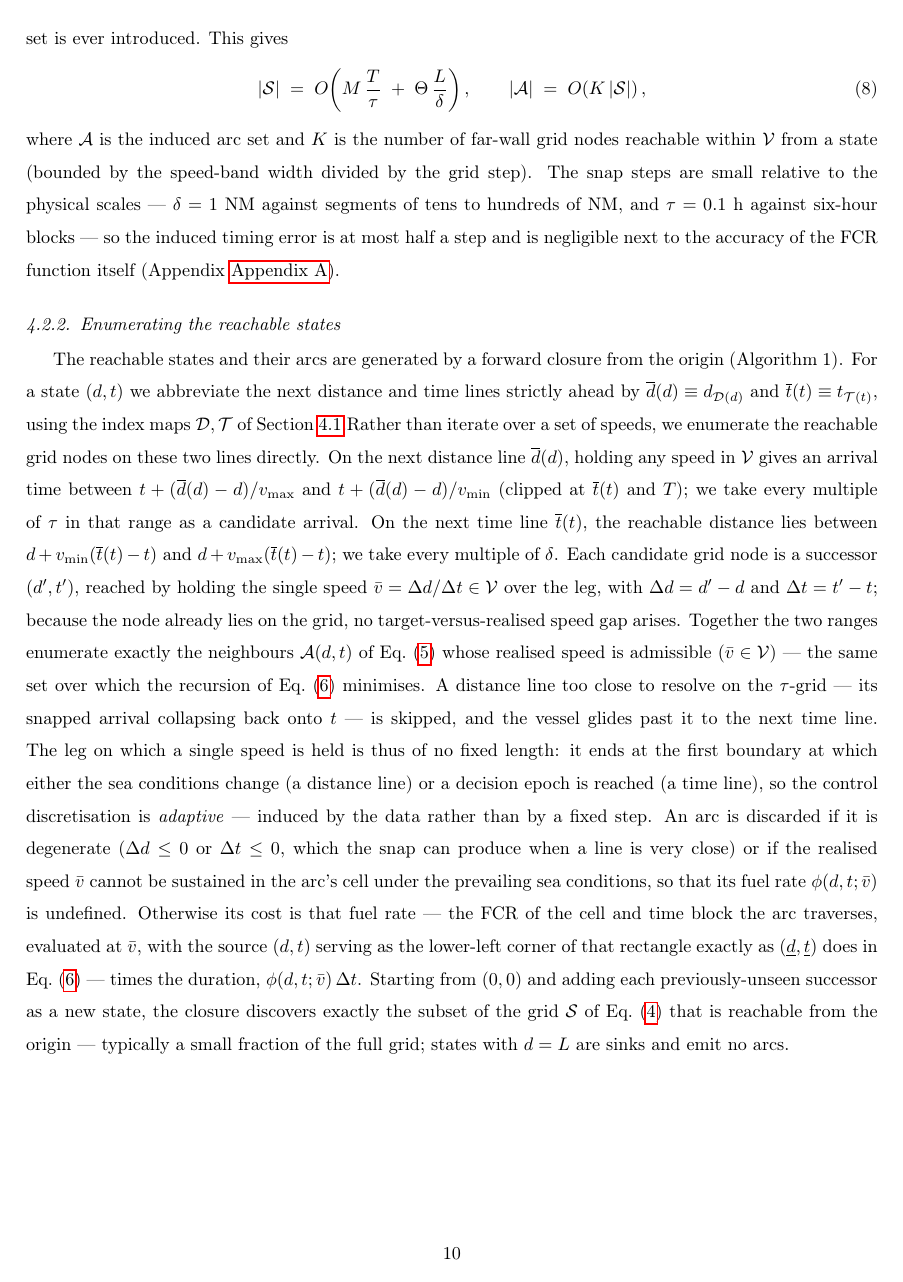
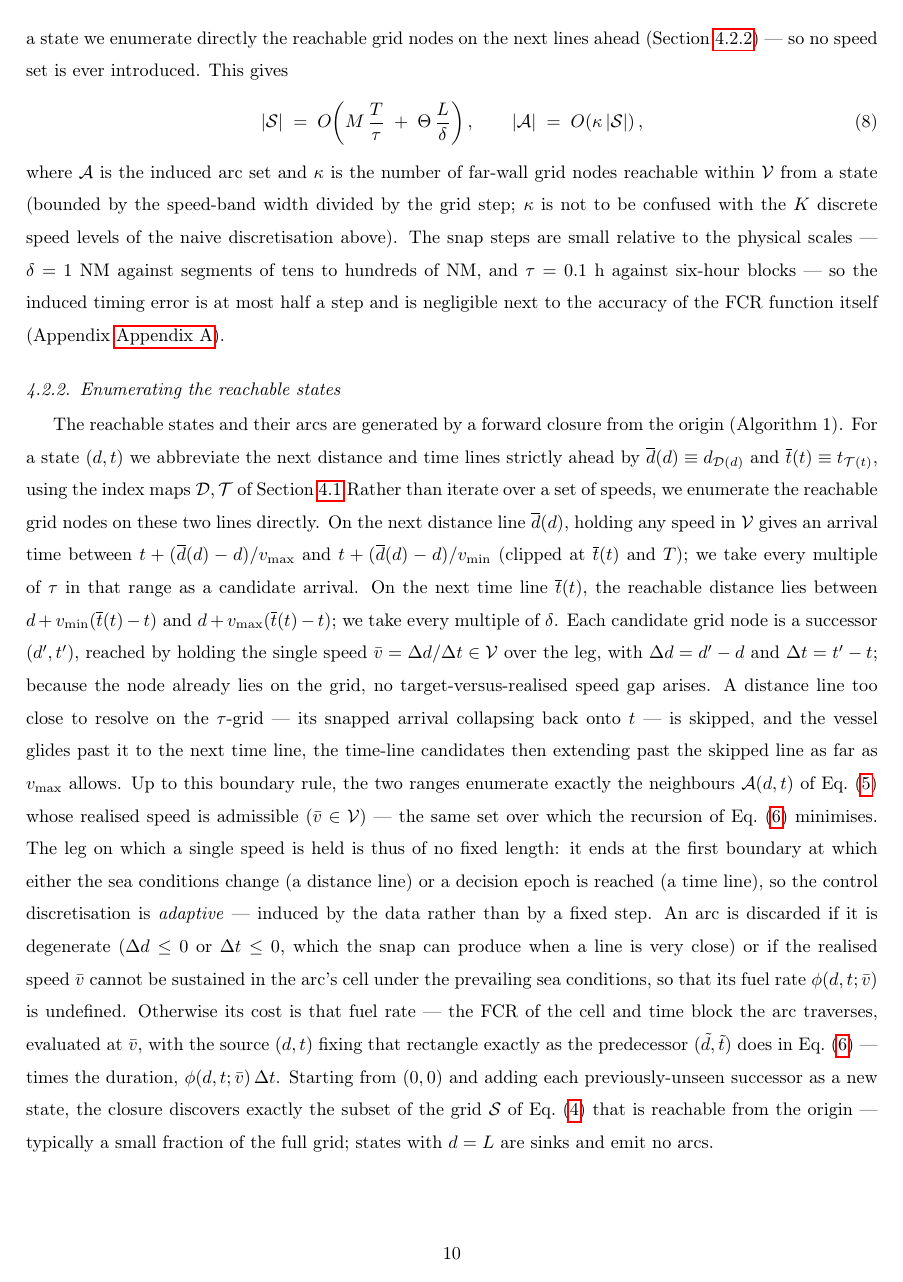
Before and after one commit to amishafir/Voyage_Optimization, a LaTeX paper (paper_workspace/paper_full_draft.tex): page 10 of 25. Compiled offline with pdfLaTeX.

Commit message:
Paper §4: alignment sweep — algorithms/enumeration/state space vs notation
Systematic audit of all active §4 text after the grid + node-first rework;
seven fixes (superseded text kept under \begin{comment} where substantive):

1. Preamble: "reduce ... to a finite one without loss of optimality" was an
   overclaim (finiteness comes from the grid approximation) -> "to one with
   finitely many decision epochs", with the residual continuum handed to the
   §4.1 grid explicitly.
2. Preamble: d_i = d_{i-1} + l_{i-1} indexing bug -> + l_i; typo sweep
   (latitude, longitude, subsegment, block, throughout, major, beginning).
3. Orphan notation retired: FCR_i(v,t) was defined and never used again ->
   forward pointer to φ(d,t;v), the operative fuel-rate symbol of §4.1.
4. Symbol collision resolved: K meant both "naive discrete speed levels"
   (K^lines, and Luo's K^N in §4.2.4/§2) and "far-wall neighbours per state"
   (arc bound). The neighbour count is now κ: |A| = O(κ|S|), with an explicit
   not-to-be-confused note; §4.2.4 now reads κ≈8.
5. Stale cross-ref repaired: the enumeration prose still said the source acts
   "exactly as (d̲,t̲) does in Eq. cost-to-arrive" — the node-first equation
   has no (d̲,t̲); now "exactly as the predecessor (d̃,t̃) does".
6. Honest scoping: the "two ranges enumerate exactly A(d,t)" claim now comes
   AFTER the glide-past rule and is scoped "up to this boundary rule" (in the
   τ-unresolvable corner, Algorithm 1 emits successors beyond d̄ that Eq. (5)
   does not list — flagged for Tal, see prep).
7. Glide-past sentence extended to say the time-line candidates then extend
   past the skipped line as far as v_max allows (matches Algorithm 1's d_cap).

Verified: no active occurrences remain of any of the above; K/κ usage
consistent across §4 and §2; balances comment 17/17-equivalent, equation 23/23.

Co-Authored-By: Claude Fable 5 <noreply@anthropic.com>

```diff
--- a/paper_workspace/paper_full_draft.tex
+++ b/paper_workspace/paper_full_draft.tex
@@ -604,10 +608,11 @@ from a state we enumerate directly the reachable grid nodes on the next lines ah
 \begin{equation}
 \label{eq:state-bound}
 |\mathcal{S}| \;=\; O\!\left(M\,\frac{T}{\tau} \;+\; \Theta\,\frac{L}{\delta}\right),\qquad
-|\mathcal{A}| \;=\; O\!\left(K\,|\mathcal{S}|\right),
+|\mathcal{A}| \;=\; O\!\left(\kappa\,|\mathcal{S}|\right),
 \end{equation}
-where $\mathcal{A}$ is the induced arc set and $K$ is the number of far-wall grid nodes reachable
-within $\mathcal{V}$ from a state (bounded by the speed-band width divided by the grid step). The snap steps are
+where $\mathcal{A}$ is the induced arc set and $\kappa$ is the number of far-wall grid nodes reachable
+within $\mathcal{V}$ from a state (bounded by the speed-band width divided by the grid step; $\kappa$
+is not to be confused with the $K$ discrete speed levels of the naive discretisation above). The snap steps are
 small relative to the physical scales --- $\delta=1$ NM against segments of tens to hundreds of NM, and
 $\tau=0.1$ h against six-hour blocks --- so the induced timing error is at most half a step and is
 negligible next to the accuracy of the FCR function itself (Appendix~\ref{app:fcr}).
@@ -645,20 +650,21 @@ the next time line $\overline{t}(t)$, the reachable distance lies between $d+v_{
 and $d+v_{\max}(\overline{t}(t)-t)$; we take every multiple of $\delta$. Each
 candidate grid node is a successor $(d',t')$, reached by holding the single speed
 $\bar v=\Delta d/\Delta t\in\mathcal{V}$ over the leg, with $\Delta d=d'-d$ and $\Delta t=t'-t$;
-because the node already lies on the grid, no target-versus-realised speed gap arises. Together the
-two ranges enumerate exactly the neighbours $\mathcal{A}(d,t)$ of Eq.~\eqref{eq:neighbors} whose
-realised speed is admissible ($\bar v\in\mathcal{V}$) --- the same set over which the recursion of
-Eq.~\eqref{eq:cost-to-arrive} minimises. A distance line
+because the node already lies on the grid, no target-versus-realised speed gap arises. A distance line
 too close to resolve on the $\tau$-grid --- its snapped arrival collapsing back onto $t$ --- is
-skipped, and the vessel glides past it to the next time line. The leg on which a single speed is held is thus of no fixed length:
+skipped, and the vessel glides past it to the next time line, the time-line candidates then extending
+past the skipped line as far as $v_{\max}$ allows. Up to this boundary rule, the two ranges enumerate
+exactly the neighbours $\mathcal{A}(d,t)$ of Eq.~\eqref{eq:neighbors} whose realised speed is
+admissible ($\bar v\in\mathcal{V}$) --- the same set over which the recursion of
+Eq.~\eqref{eq:cost-to-arrive} minimises. The leg on which a single speed is held is thus of no fixed length:
 it ends at the first boundary at which either the sea conditions change (a distance line) or a decision
 epoch is reached (a time line), so the control discretisation is \emph{adaptive} --- induced by the
 data rather than by a fixed step. An arc is discarded if it is degenerate ($\Delta d\le0$ or
 $\Delta t\le0$, which the snap can produce when a line is very close) or if the realised speed $\bar v$
 cannot be sustained in the arc's cell under the prevailing sea conditions, so that its fuel rate
 $\phi(d,t;\bar v)$ is undefined. Otherwise its cost is that fuel rate --- the FCR of the cell and time
-block the arc traverses, evaluated at $\bar v$, with the source $(d,t)$ serving as the lower-left corner
-of that rectangle exactly as $(\underline d,\underline t)$ does in
+block the arc traverses, evaluated at $\bar v$, with the source $(d,t)$ fixing that rectangle exactly
+as the predecessor $(\tilde d,\tilde t)$ does in
 Eq.~\eqref{eq:cost-to-arrive} --- times the duration, $\phi(d,t;\bar v)\,\Delta t$. Starting from
 $(0,0)$ and adding each previously-unseen successor as a new state, the closure discovers exactly the
 subset of the grid $\mathcal{S}$ of Eq.~\eqref{eq:state-space} that is reachable from the origin ---
```
Also changed, not shown: paper_workspace/paper_full_draft.tex (20 more changed lines).
